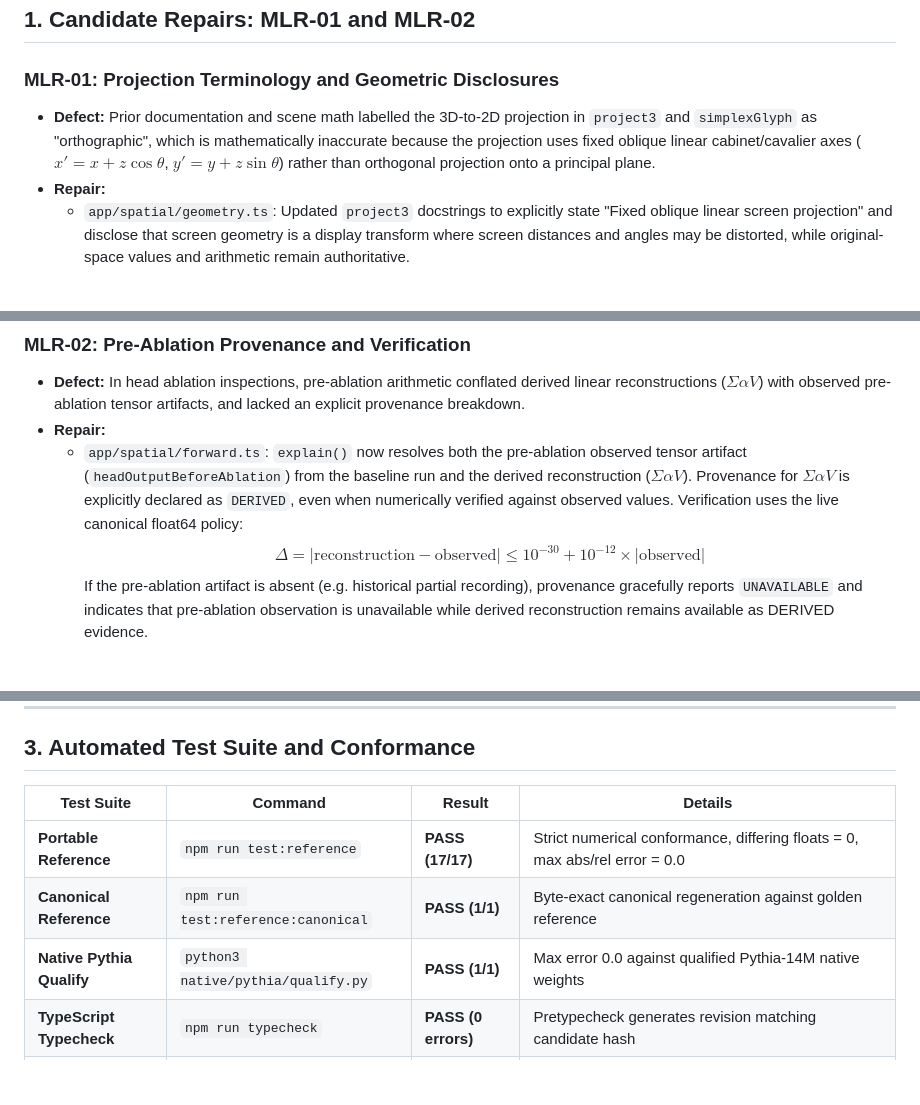
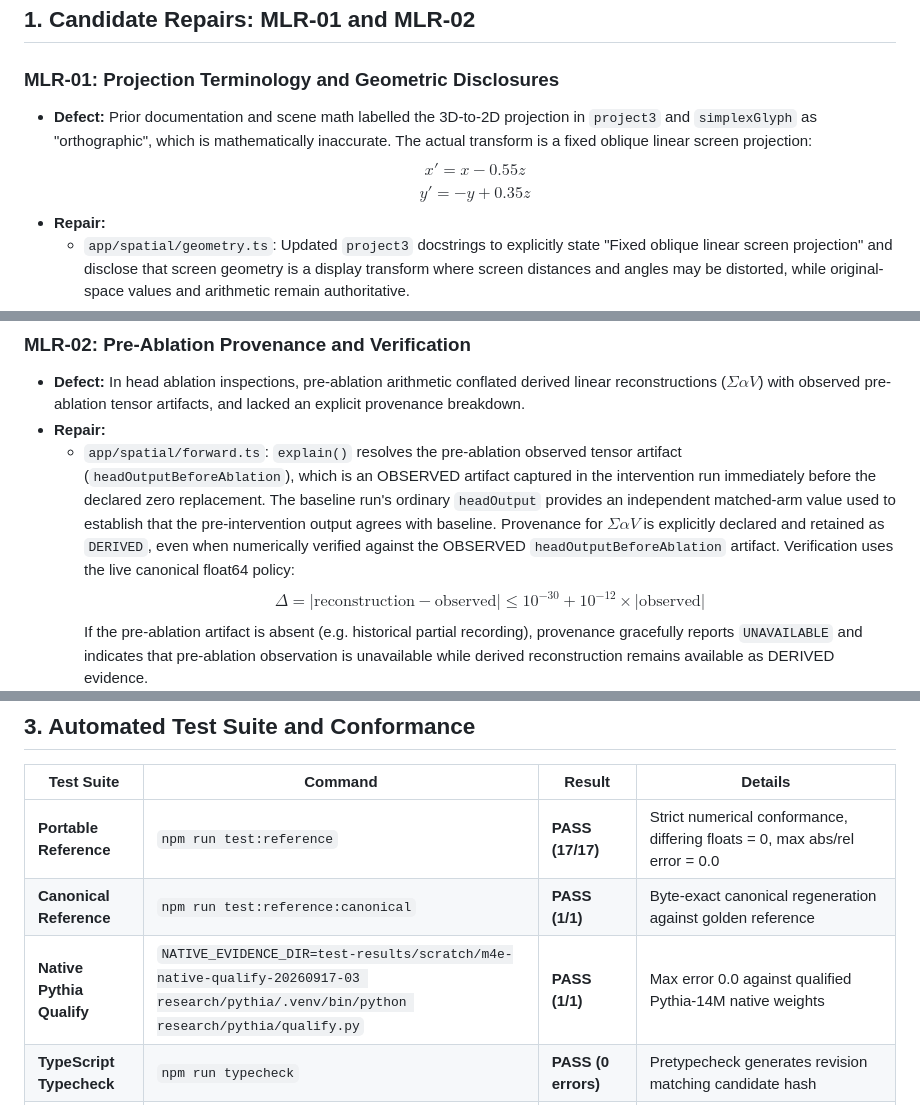
Before and after one commit to A-T-S-K/model-lab, a Markdown page: docs/reviews/M4-integration-qualification.md, 3 parts joined by grey strips. GitHub-like rendering; blank space fills up the shorter version.

Commit message:
docs(reviews): correct Pythia command, pre-ablation provenance, and projection formulas in M4 qualification report

```diff
--- a/docs/reviews/M4-integration-qualification.md
+++ b/docs/reviews/M4-integration-qualification.md
@@ -29,7 +29,9 @@
 ## 1. Candidate Repairs: MLR-01 and MLR-02
 
 ### MLR-01: Projection Terminology and Geometric Disclosures
-- **Defect:** Prior documentation and scene math labelled the 3D-to-2D projection in `project3` and `simplexGlyph` as "orthographic", which is mathematically inaccurate because the projection uses fixed oblique linear cabinet/cavalier axes ($x' = x + z \cos \theta$, $y' = y + z \sin \theta$) rather than orthogonal projection onto a principal plane.
+- **Defect:** Prior documentation and scene math labelled the 3D-to-2D projection in `project3` and `simplexGlyph` as "orthographic", which is mathematically inaccurate. The actual transform is a fixed oblique linear screen projection:
+  $$x' = x - 0.55z$$
+  $$y' = -y + 0.35z$$
 - **Repair:**
   - `app/spatial/geometry.ts`: Updated `project3` docstrings to explicitly state "Fixed oblique linear screen projection" and disclose that screen geometry is a display transform where screen distances and angles may be distorted, while original-space values and arithmetic remain authoritative.
   - `app/spatial/scene.ts`: Updated `simplexGlyph` docstrings and aria/rendered notes to state "Regular 3D tetrahedron, fixed oblique linear screen projection" along with the geometric transform disclosures.
@@ -39,7 +41,7 @@
 ### MLR-02: Pre-Ablation Provenance and Verification
 - **Defect:** In head ablation inspections, pre-ablation arithmetic conflated derived linear reconstructions ($\Sigma \alpha V$) with observed pre-ablation tensor artifacts, and lacked an explicit provenance breakdown.
 - **Repair:**
-  - `app/spatial/forward.ts`: `explain()` now resolves both the pre-ablation observed tensor artifact (`headOutputBeforeAblation`) from the baseline run and the derived reconstruction ($\Sigma \alpha V$). Provenance for $\Sigma \alpha V$ is explicitly declared as `DERIVED`, even when numerically verified against observed values. Verification uses the live canonical float64 policy:
+  - `app/spatial/forward.ts`: `explain()` resolves the pre-ablation observed tensor artifact (`headOutputBeforeAblation`), which is an OBSERVED artifact captured in the intervention run immediately before the declared zero replacement. The baseline run's ordinary `headOutput` provides an independent matched-arm value used to establish that the pre-intervention output agrees with baseline. Provenance for $\Sigma \alpha V$ is explicitly declared and retained as `DERIVED`, even when numerically verified against the OBSERVED `headOutputBeforeAblation` artifact. Verification uses the live canonical float64 policy:
     $$\Delta = |\text{reconstruction} - \text{observed}| \le 10^{-30} + 10^{-12} \times |\text{observed}|$$
     If the pre-ablation artifact is absent (e.g. historical partial recording), provenance gracefully reports `UNAVAILABLE` and indicates that pre-ablation observation is unavailable while derived reconstruction remains available as DERIVED evidence.
   - `app/spatial/inspector.ts`: Renders an explicit provenance table (`data-testid="pre-ablation-provenance"`) separating Attention probabilities (OBSERVED), V head vectors (OBSERVED), Derived $\Sigma \alpha V$ reconstruction (DERIVED), `headOutputBeforeAblation` (OBSERVED), and replacement-zero `headOutput` (OBSERVED treatment result), accompanied by the canonical verification note (`data-testid="pre-ablation-verification"`).
@@ -69,7 +71,7 @@ The candidate was qualified across cross-slice sequences without duplicating mon
 |---|---|---|---|
 | **Portable Reference** | `npm run test:reference` | **PASS (17/17)** | Strict numerical conformance, differing floats = 0, max abs/rel error = 0.0 |
 | **Canonical Reference** | `npm run test:reference:canonical` | **PASS (1/1)** | Byte-exact canonical regeneration against golden reference |
-| **Native Pythia Qualify** | `python3 native/pythia/qualify.py` | **PASS (1/1)** | Max error 0.0 against qualified Pythia-14M native weights |
+| **Native Pythia Qualify** | `NATIVE_EVIDENCE_DIR=test-results/scratch/m4e-native-qualify-20260917-03 research/pythia/.venv/bin/python research/pythia/qualify.py` | **PASS (1/1)** | Max error 0.0 against qualified Pythia-14M native weights |
 | **TypeScript Typecheck** | `npm run typecheck` | **PASS (0 errors)** | Pretypecheck generates revision matching candidate hash |
 | **Example Run** | `npm run example` | **PASS** | Canonical predictions, loss, and 896 parameter updates |
 | **Unit & Integration Suite** | `npm test` | **PASS (242/242)** | 0 failures, 0 skipped. Meets and exceeds candidate floor (236 candidate + 6 new tests) |
```
